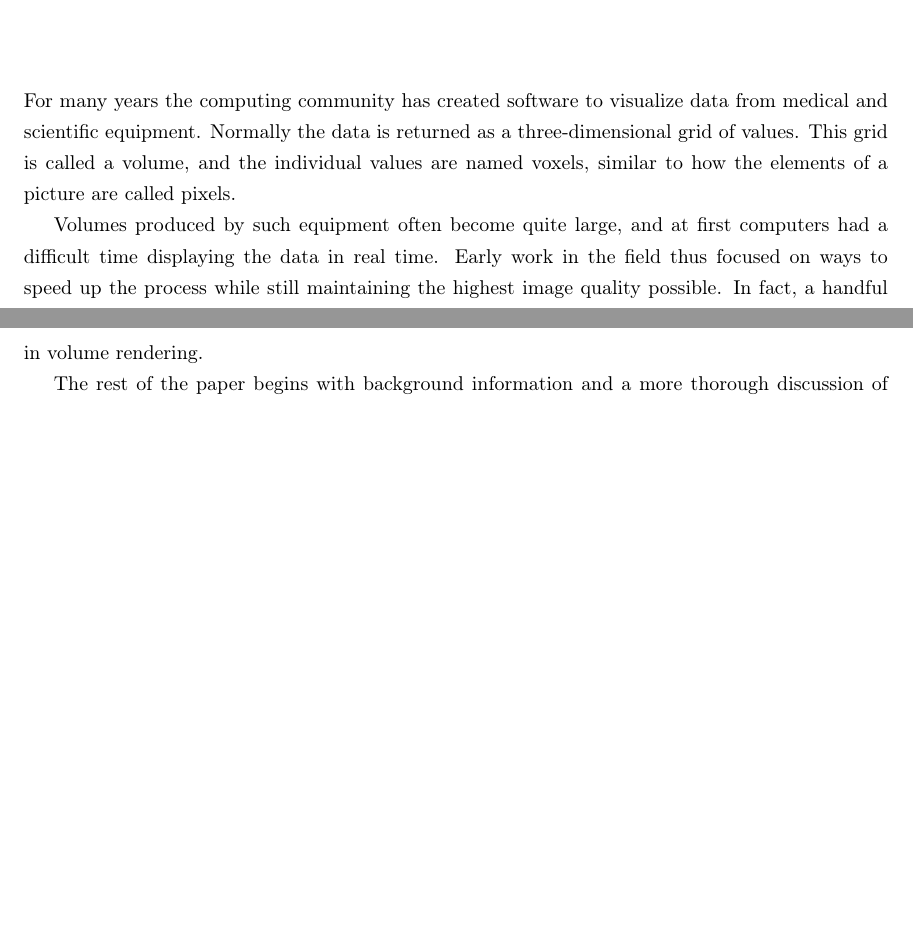
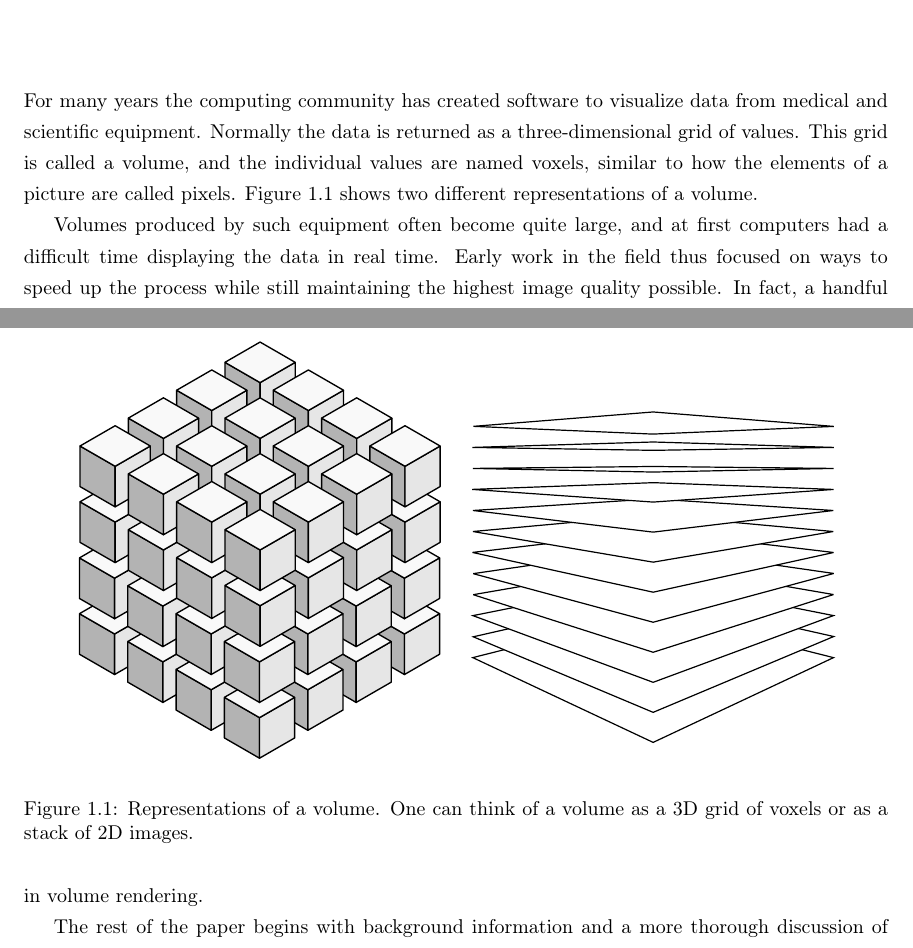
Before and after one commit to adbrown85/paper, a LaTeX thesis (paper.tex): two parts of pages 4 and 5 of 35, joined at a grey line, cut so that both start at the same text, the shorter picture padded with empty space. Compiled offline with pdfLaTeX.

Commit message:
Diagram for volume representations

```diff
--- a/paper.tex
+++ b/paper.tex
@@ -53,7 +53,16 @@ For many years the computing community has created software to visualize data
 from medical and scientific equipment.  Normally the data is returned as a
 three-dimensional grid of values.  This grid is called a volume, and the
 individual values are named voxels, similar to how the elements of a picture are
-called pixels.
+called pixels.  Figure \ref{representations} shows two different representations
+of a volume.
+
+\begin{figure}
+\centering
+\includegraphics[width=0.9\textwidth]{representations.pdf}
+\caption{Representations of a volume.  One can think of a volume as a 3D grid of
+voxels or as a stack of 2D images.}
+\label{representations}
+\end{figure}
 
 Volumes produced by such equipment often become quite large, and at first
 computers had a difficult time displaying the data in real time.  Early work in
```
Also changed, not shown: representations.pdf (added), representations.svg (added).
